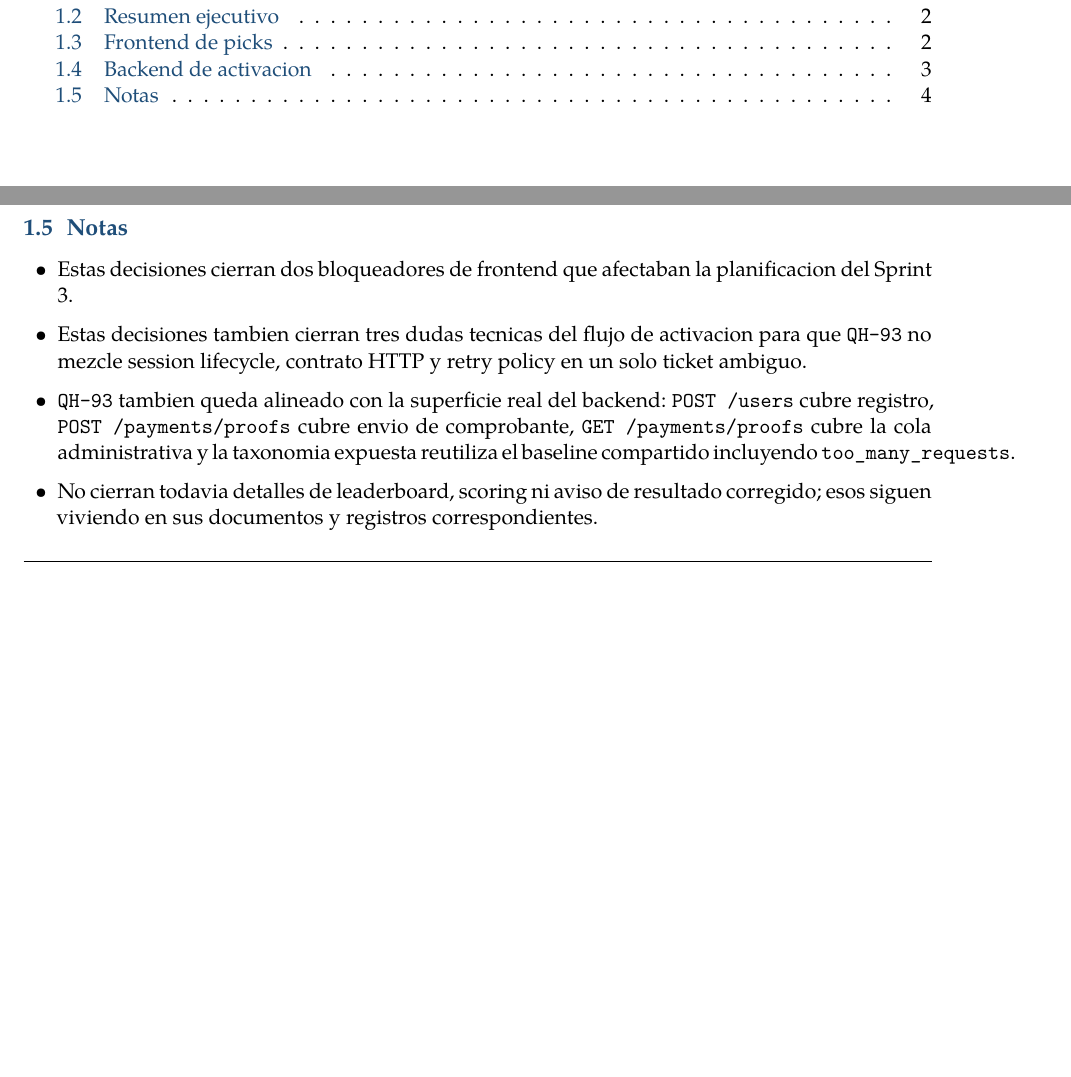
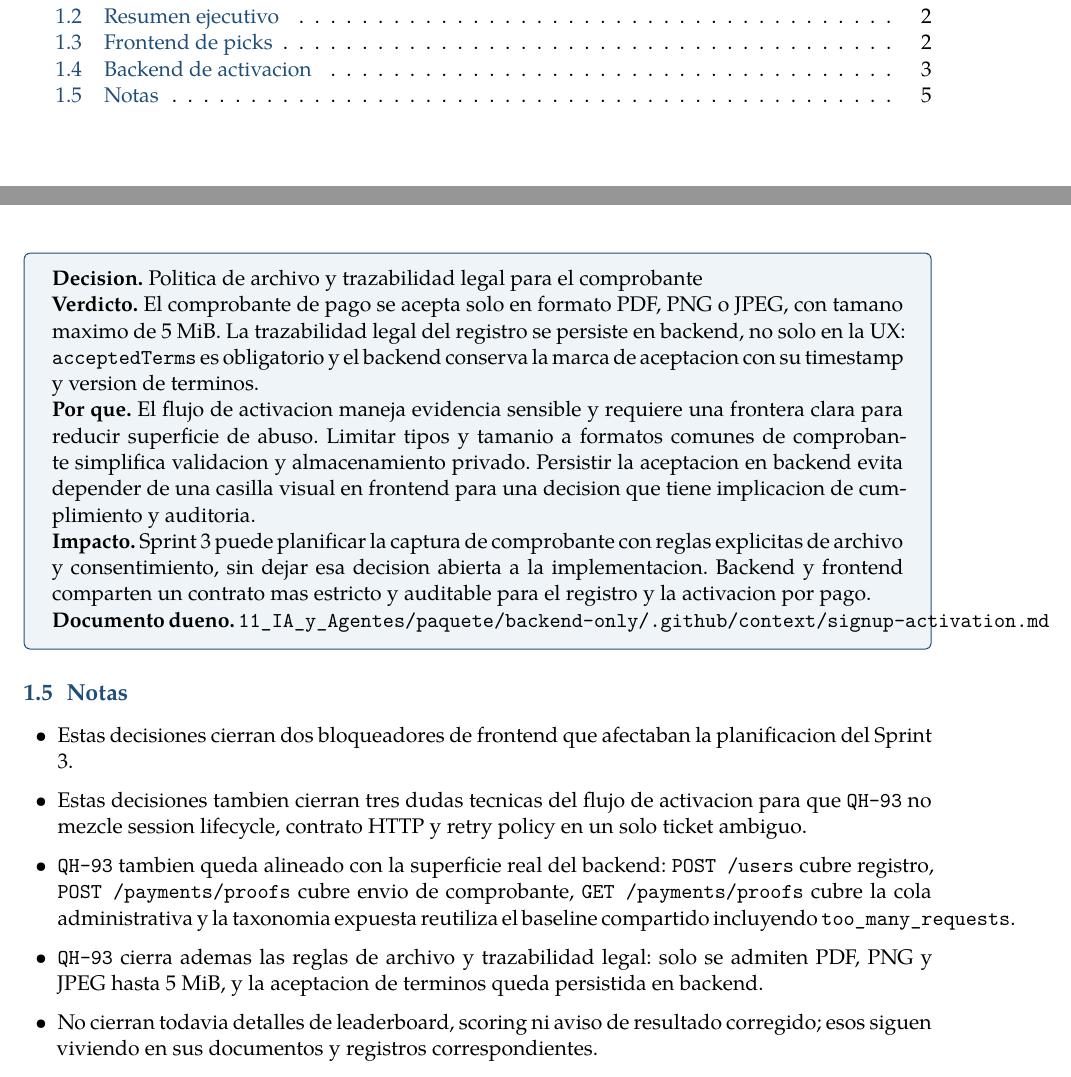
Before and after one commit to dlop6/Quiniela-Documentacion, a LaTeX document (12_Decisiones_por_Sprint/12_03_Sprint_03.tex, which reads 12_Decisiones_por_Sprint/tex/12_03_Sprint_03_contenido.tex): two parts of pages 2 and 5 of 6 before the commit and two parts of pages 2 and 6 of 6 after it, joined at a grey line, cut so that both start at the same text, the shorter picture padded with empty space. Compiled offline with XeLaTeX.

Commit message:
Update signup and activation documentation to enforce legal acceptance tracking and file type restrictions

```diff
--- a/12_Decisiones_por_Sprint/tex/12_03_Sprint_03_contenido.tex
+++ b/12_Decisiones_por_Sprint/tex/12_03_Sprint_03_contenido.tex
@@ -83,12 +83,25 @@ Visibilidad de Campeon y Goleador frente a otros usuarios & Permanece oculta par
 \textbf{Documento dueno.} \texttt{11\_IA\_y\_Agentes/paquete/backend-only/.github/context/signup-activation.md} y \texttt{01\_Producto\_y\_Reglas/tex/01\_02\_Estados\_y\_Flujos.tex}
 \end{docnote}
 
+\begin{docnote}
+\textbf{Decision.} Politica de archivo y trazabilidad legal para el comprobante
+
+\textbf{Verdicto.} El comprobante de pago se acepta solo en formato PDF, PNG o JPEG, con tamano maximo de 5 MiB. La trazabilidad legal del registro se persiste en backend, no solo en la UX: \texttt{acceptedTerms} es obligatorio y el backend conserva la marca de aceptacion con su timestamp y version de terminos.
+
+\textbf{Por que.} El flujo de activacion maneja evidencia sensible y requiere una frontera clara para reducir superficie de abuso. Limitar tipos y tamanio a formatos comunes de comprobante simplifica validacion y almacenamiento privado. Persistir la aceptacion en backend evita depender de una casilla visual en frontend para una decision que tiene implicacion de cumplimiento y auditoria.
+
+\textbf{Impacto.} Sprint 3 puede planificar la captura de comprobante con reglas explicitas de archivo y consentimiento, sin dejar esa decision abierta a la implementacion. Backend y frontend comparten un contrato mas estricto y auditable para el registro y la activacion por pago.
+
+\textbf{Documento dueno.} \texttt{11\_IA\_y\_Agentes/paquete/backend-only/.github/context/signup-activation.md}
+\end{docnote}
+
 \subsection{Notas}
 
 \begin{itemize}
   \item Estas decisiones cierran dos bloqueadores de frontend que afectaban la planificacion del Sprint 3.
   \item Estas decisiones tambien cierran tres dudas tecnicas del flujo de activacion para que \texttt{QH-93} no mezcle session lifecycle, contrato HTTP y retry policy en un solo ticket ambiguo.
   \item \texttt{QH-93} tambien queda alineado con la superficie real del backend: \texttt{POST /users} cubre registro, \texttt{POST /payments/proofs} cubre envio de comprobante, \texttt{GET /payments/proofs} cubre la cola administrativa y la taxonomia expuesta reutiliza el baseline compartido incluyendo \texttt{too\_many\_requests}.
+  \item \texttt{QH-93} cierra ademas las reglas de archivo y trazabilidad legal: solo se admiten PDF, PNG y JPEG hasta 5 MiB, y la aceptacion de terminos queda persistida en backend.
   \item No cierran todavia detalles de leaderboard, scoring ni aviso de resultado corregido; esos siguen viviendo en sus documentos y registros correspondientes.
   \item Si una decision posterior cambia la politica de revelacion o la forma visual final de estas superficies, ese cambio debe registrarse en el sprint donde se apruebe y no reescribir silenciosamente este documento.
 \end{itemize}
```
Also changed, not shown: 11_IA_y_Agentes/paquete/backend-only/.github/context/signup-activation.md, 12_Decisiones_por_Sprint/12_03_Sprint_03.pdf.
